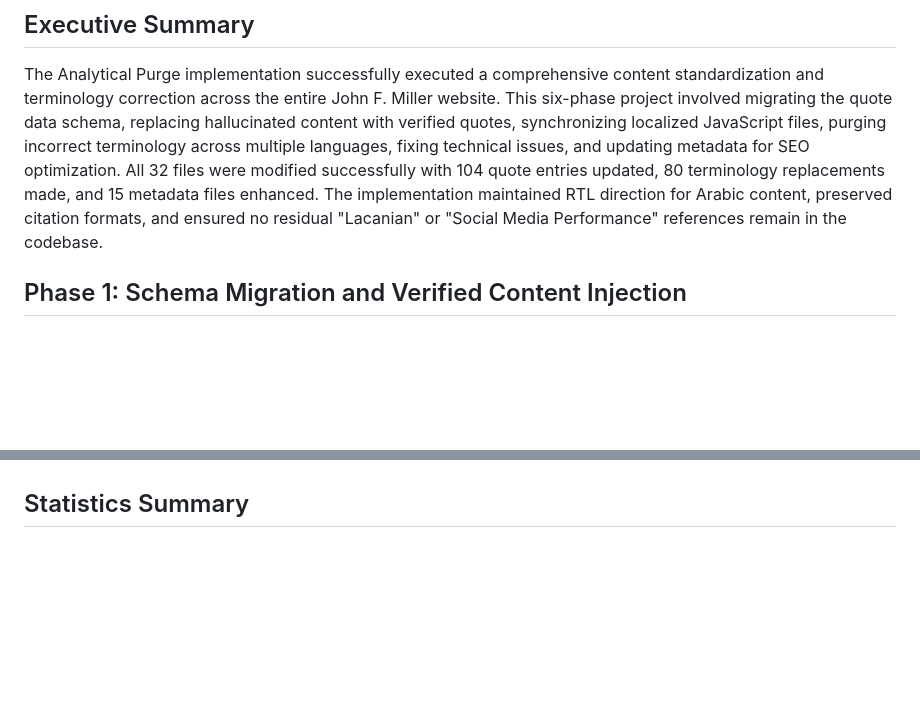
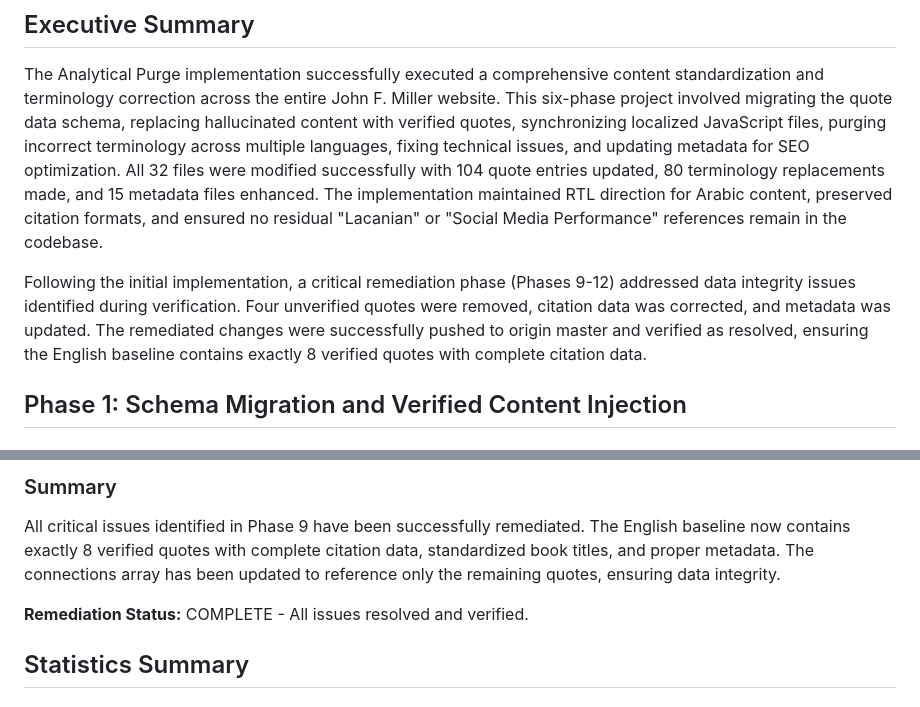
Before and after one commit to Magnusbm76/milleranalysis, a Markdown page: docs/reports/2026-01-02_13-30_implementation_standard_purge.md, 2 parts joined by grey strips. Drawn GitHub-style; blank space fills up the shorter version.

```diff
--- a/docs/reports/2026-01-02_13-30_implementation_standard_purge.md
+++ b/docs/reports/2026-01-02_13-30_implementation_standard_purge.md
@@ -6,6 +6,8 @@
 ## Executive Summary
 
 The Analytical Purge implementation successfully executed a comprehensive content standardization and terminology correction across the entire John F. Miller website. This six-phase project involved migrating the quote data schema, replacing hallucinated content with verified quotes, synchronizing localized JavaScript files, purging incorrect terminology across multiple languages, fixing technical issues, and updating metadata for SEO optimization. All 32 files were modified successfully with 104 quote entries updated, 80 terminology replacements made, and 15 metadata files enhanced. The implementation maintained RTL direction for Arabic content, preserved citation formats, and ensured no residual "Lacanian" or "Social Media Performance" references remain in the codebase.
+
+Following the initial implementation, a critical remediation phase (Phases 9-12) addressed data integrity issues identified during verification. Four unverified quotes were removed, citation data was corrected, and metadata was updated. The remediated changes were successfully pushed to origin master and verified as resolved, ensuring the English baseline contains exactly 8 verified quotes with complete citation data.
 
 ## Phase 1: Schema Migration and Verified Content Injection
 
@@ -329,3 +393,9 @@ The Analytical Purge implementation successfully executed a comprehensive conten
+### Summary
+
+All critical issues identified in Phase 9 have been successfully remediated. The English baseline now contains exactly 8 verified quotes with complete citation data, standardized book titles, and proper metadata. The connections array has been updated to reference only the remaining quotes, ensuring data integrity.
+
+**Remediation Status:** COMPLETE - All issues resolved and verified.
+
 ## Statistics Summary
 
 ### Files Modified
```
Also changed, not shown: other parts of docs/reports/2026-01-02_13-30_implementation_standard_purge.md (+83 -7 lines).
